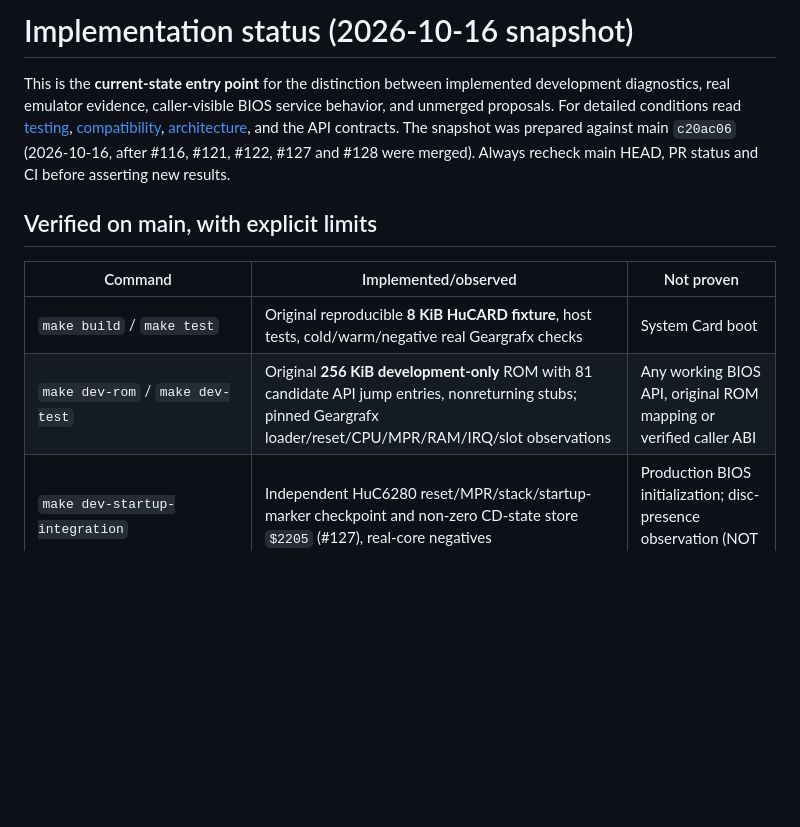
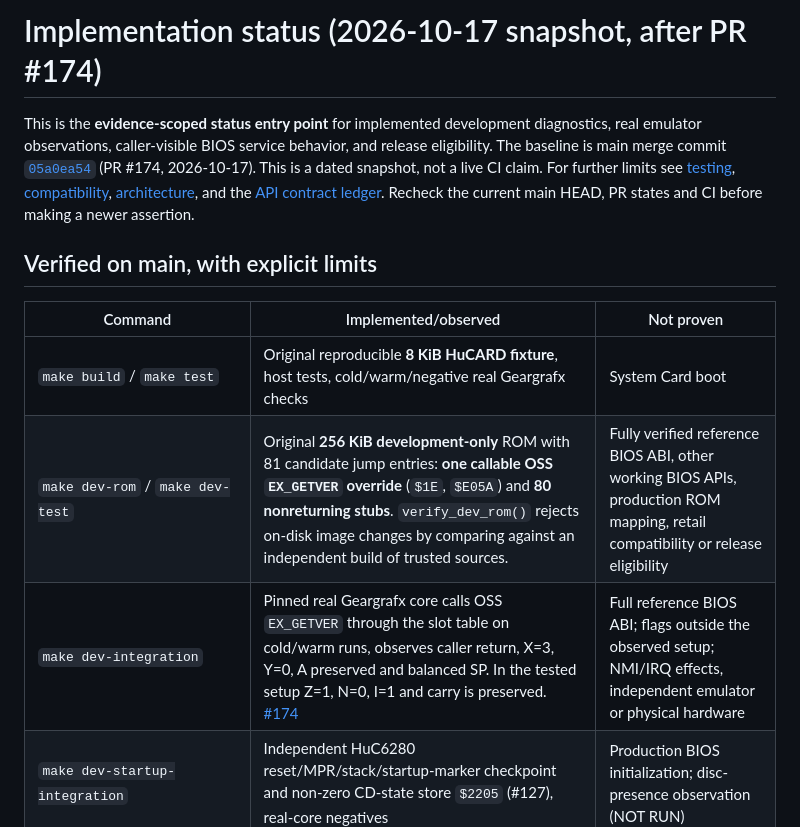
Before and after one commit to mao2009/oss-pce-cd-bios, a Markdown page: docs/status.md, the part around one of its changes. Rendered like a GitHub page; blank space fills up the shorter version.

```diff
--- a/docs/status.md
+++ b/docs/status.md
@@ -1,13 +1,14 @@
-# Implementation status (2026-10-16 snapshot)
+# Implementation status (2026-10-17 snapshot, after PR #174)
 
-This is the **current-state entry point** for the distinction between implemented development diagnostics, real emulator evidence, caller-visible BIOS service behavior, and unmerged proposals. For detailed conditions read [testing](testing.md), [compatibility](compatibility.md), [architecture](architecture.md), and the API contracts. The snapshot was prepared against main `c20ac06` (2026-10-16, after #116, #121, #122, #127 and #128 were merged). Always recheck main HEAD, PR status and CI before asserting new results.
+This is the **evidence-scoped status entry point** for implemented development diagnostics, real emulator observations, caller-visible BIOS service behavior, and release eligibility. The baseline is main merge commit [`05a0ea54`](https://github.com/mao2009/oss-pce-cd-bios/commit/05a0ea54b87ae9bd09612bc9001440c6c396c830) (PR #174, 2026-10-17). This is a dated snapshot, not a live CI claim. For further limits see [testing](testing.md), [compatibility](compatibility.md), [architecture](architecture.md), and the [API contract ledger](abi-contracts.md). Recheck the current main HEAD, PR states and CI before making a newer assertion.
 
 ## Verified on main, with explicit limits
 
 | Command | Implemented/observed | Not proven |
 | --- | --- | --- |
 | `make build` / `make test` | Original reproducible **8 KiB HuCARD fixture**, host tests, cold/warm/negative real Geargrafx checks | System Card boot |
-| `make dev-rom` / `make dev-test` | Original **256 KiB development-only** ROM with 81 candidate API jump entries, nonreturning stubs; pinned Geargrafx loader/reset/CPU/MPR/RAM/IRQ/slot observations | Any working BIOS API, original ROM mapping or verified caller ABI |
+| `make dev-rom` / `make dev-test` | Original **256 KiB development-only** ROM with 81 candidate jump entries: **one callable OSS `EX_GETVER` override** (`$1E`, `$E05A`) and **80 nonreturning stubs**. `verify_dev_rom()` rejects on-disk image changes by comparing against an independent build of trusted sources. | Fully verified reference BIOS ABI, other working BIOS APIs, production ROM mapping, retail compatibility or release eligibility |
+| `make dev-integration` | Pinned real Geargrafx core calls OSS `EX_GETVER` through the slot table on cold/warm runs, observes caller return, X=3, Y=0, A preserved and balanced SP. In the tested setup Z=1, N=0, I=1 and carry is preserved. [#174](https://github.com/mao2009/oss-pce-cd-bios/pull/174) | Full reference BIOS ABI; flags outside the observed setup; NMI/IRQ effects, independent emulator or physical hardware |
 | `make dev-startup-integration` | Independent HuC6280 reset/MPR/stack/startup-marker checkpoint and non-zero CD-state store `$2205` (#127), real-core negatives | Production BIOS initialization; disc-presence observation (NOT RUN) |
 | `make dev-cdread-integration` | Guest HuC6280 drives SCSI READ(6) and reads 1–3 self-authored 2048-byte sectors into guest RAM; cold/warm full-byte comparison, bus phases, bounded success halt, negatives | BIOS `CD_READ` ($03), disc boot, second emulator or real hardware |
 | `make dev-cdreset-integration` | Real-core `$E003` bus-reset/bus-free experiment (`src/cd_reset_probe.s`, #121) with pulse/bus-phase record judge | Callable CD_RESET ($01) entry, return, error and timing contract |
```
Also changed, not shown: other parts of docs/status.md (+21 -11 lines).
